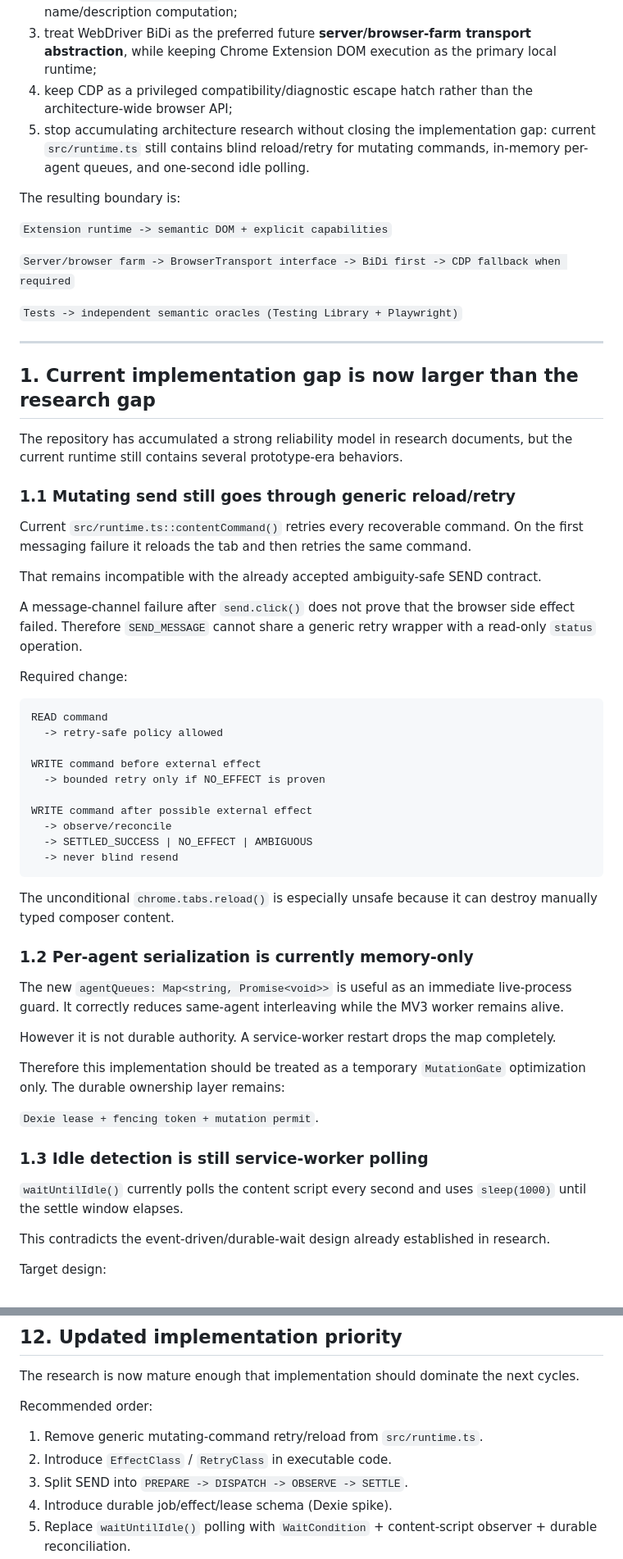
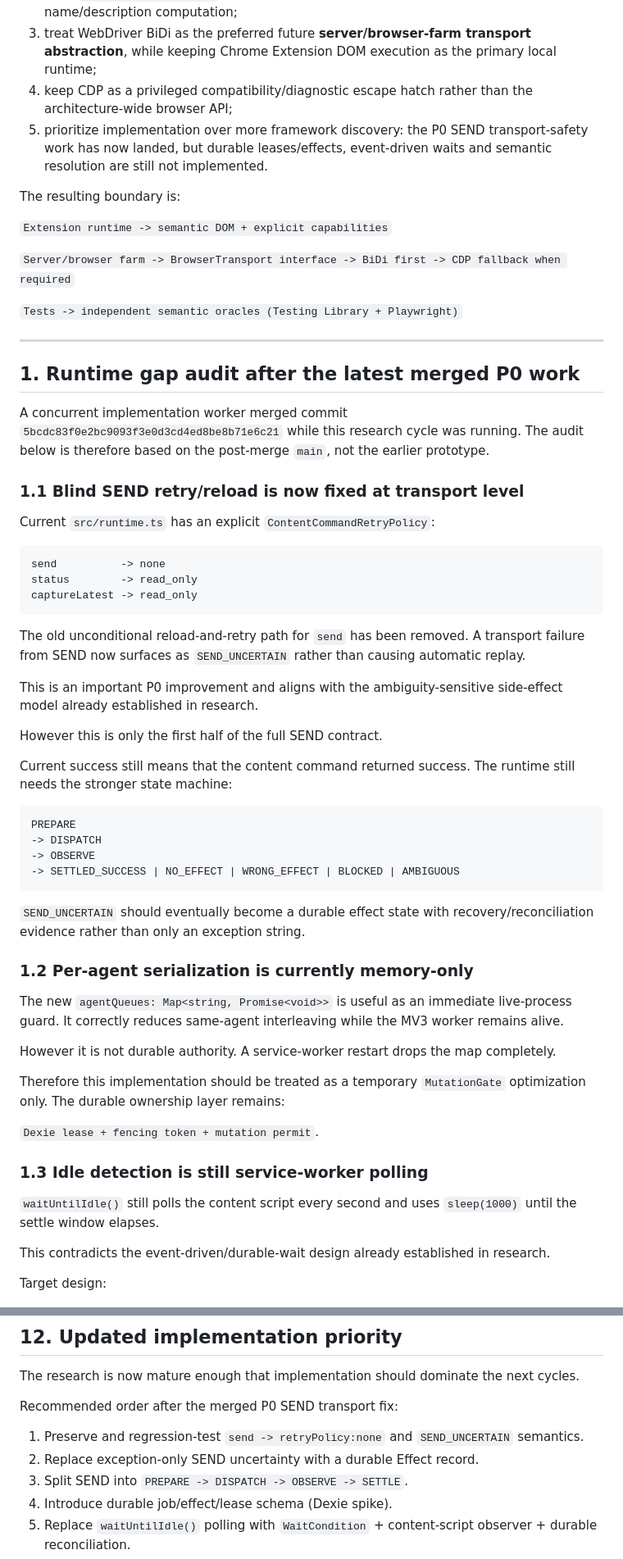
Before and after one commit to Oleksii-debug/Nika-agent, a Markdown page: research/semantic_query_oracles_bidi_transport_and_runtime_gap_audit_2026-08-25.md, 2 parts joined by grey strips. Shown at 82% size. Drawn GitHub-style.

Commit message:
research: sync semantic/BiDi audit with merged SEND safety work

````diff
--- a/research/semantic_query_oracles_bidi_transport_and_runtime_gap_audit_2026-08-25.md
+++ b/research/semantic_query_oracles_bidi_transport_and_runtime_gap_audit_2026-08-25.md
@@ -13,7 +13,7 @@ The strongest new reuse opportunities are narrower and more valuable:
 2. keep `dom-accessibility-api` as the small production primitive for accessible-name/description computation;
 3. treat WebDriver BiDi as the preferred future **server/browser-farm transport abstraction**, while keeping Chrome Extension DOM execution as the primary local runtime;
 4. keep CDP as a privileged compatibility/diagnostic escape hatch rather than the architecture-wide browser API;
-5. stop accumulating architecture research without closing the implementation gap: current `src/runtime.ts` still contains blind reload/retry for mutating commands, in-memory per-agent queues, and one-second idle polling.
+5. prioritize implementation over more framework discovery: the P0 SEND transport-safety work has now landed, but durable leases/effects, event-driven waits and semantic resolution are still not implemented.
 
 The resulting boundary is:
 
@@ -25,34 +25,36 @@ The resulting boundary is:
 
 ---
 
-## 1. Current implementation gap is now larger than the research gap
+## 1. Runtime gap audit after the latest merged P0 work
 
-The repository has accumulated a strong reliability model in research documents, but the current runtime still contains several prototype-era behaviors.
+A concurrent implementation worker merged commit `5bcdc83f0e2bc9093f3e0d3cd4ed8be8b71e6c21` while this research cycle was running. The audit below is therefore based on the post-merge `main`, not the earlier prototype.
 
-### 1.1 Mutating send still goes through generic reload/retry
+### 1.1 Blind SEND retry/reload is now fixed at transport level
 
-Current `src/runtime.ts::contentCommand()` retries every recoverable command. On the first messaging failure it reloads the tab and then retries the same command.
-
-That remains incompatible with the already accepted ambiguity-safe SEND contract.
-
-A message-channel failure after `send.click()` does not prove that the browser side effect failed. Therefore `SEND_MESSAGE` cannot share a generic retry wrapper with a read-only `status` operation.
-
-Required change:
+Current `src/runtime.ts` has an explicit `ContentCommandRetryPolicy`:
 
 ```text
-READ command
-  -> retry-safe policy allowed
-
-WRITE command before external effect
-  -> bounded retry only if NO_EFFECT is proven
-
-WRITE command after possible external effect
-  -> observe/reconcile
-  -> SETTLED_SUCCESS | NO_EFFECT | AMBIGUOUS
-  -> never blind resend
+send          -> none
+status        -> read_only
+captureLatest -> read_only
 ```
 
-The unconditional `chrome.tabs.reload()` is especially unsafe because it can destroy manually typed composer content.
+The old unconditional reload-and-retry path for `send` has been removed. A transport failure from SEND now surfaces as `SEND_UNCERTAIN` rather than causing automatic replay.
+
+This is an important P0 improvement and aligns with the ambiguity-sensitive side-effect model already established in research.
+
+However this is only the first half of the full SEND contract.
+
+Current success still means that the content command returned success. The runtime still needs the stronger state machine:
+
+```text
+PREPARE
+-> DISPATCH
+-> OBSERVE
+-> SETTLED_SUCCESS | NO_EFFECT | WRONG_EFFECT | BLOCKED | AMBIGUOUS
+```
+
+`SEND_UNCERTAIN` should eventually become a durable effect state with recovery/reconciliation evidence rather than only an exception string.
 
 ### 1.2 Per-agent serialization is currently memory-only
 
@@ -66,7 +68,7 @@ Therefore this implementation should be treated as a temporary `MutationGate` op
 
 ### 1.3 Idle detection is still service-worker polling
 
-`waitUntilIdle()` currently polls the content script every second and uses `sleep(1000)` until the settle window elapses.
+`waitUntilIdle()` still polls the content script every second and uses `sleep(1000)` until the settle window elapses.
 
 This contradicts the event-driven/durable-wait design already established in research.
 
@@ -409,10 +409,10 @@ This is the cleanest way to prevent future server/browser-farm work from silentl
 
 The research is now mature enough that implementation should dominate the next cycles.
 
-Recommended order:
+Recommended order after the merged P0 SEND transport fix:
 
-1. Remove generic mutating-command retry/reload from `src/runtime.ts`.
-2. Introduce `EffectClass` / `RetryClass` in executable code.
+1. Preserve and regression-test `send -> retryPolicy:none` and `SEND_UNCERTAIN` semantics.
+2. Replace exception-only SEND uncertainty with a durable Effect record.
 3. Split SEND into `PREPARE -> DISPATCH -> OBSERVE -> SETTLE`.
 4. Introduce durable job/effect/lease schema (Dexie spike).
 5. Replace `waitUntilIdle()` polling with `WaitCondition` + content-script observer + durable reconciliation.
````
Also changed, not shown: other parts of research/semantic_query_oracles_bidi_transport_and_runtime_gap_audit_2026-08-25.md (+5 -7 lines).
